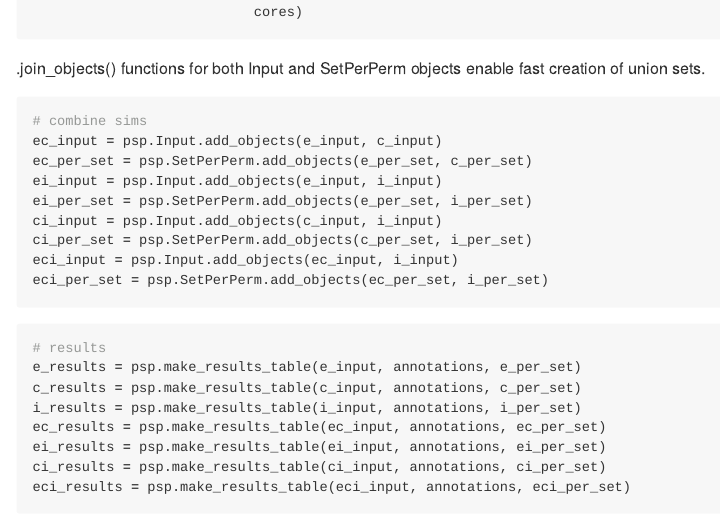
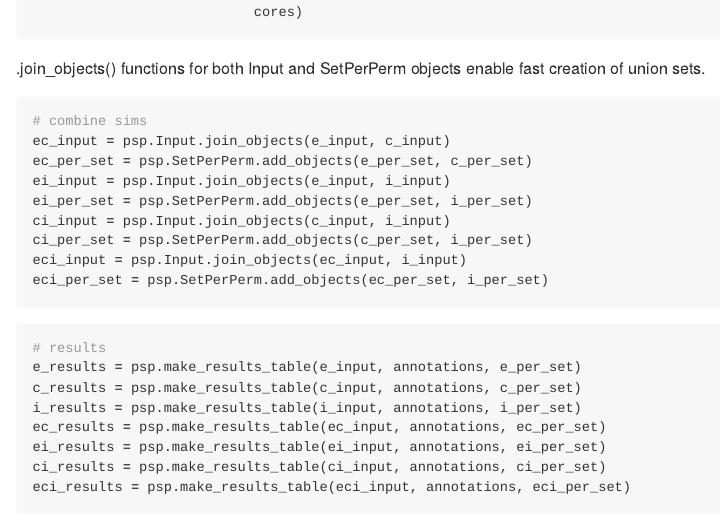
Before and after one commit to joshuamschmidt/PyPerm, an R Markdown document (README.Rmd): the page in a window 1100 px wide, from 1620 px down. The pictures show the output file README.md that the author committed with the source, drawn offline in the style of GitHub.

Commit message:
updated README re change in classmethod names

````diff
--- a/README.Rmd
+++ b/README.Rmd
@@ -79,13 +79,13 @@ i_per_set = psp.SetPerPerm(i_permutations,
 
 ```{python on screen combine, eval=F}
 # combine sims
-ec_input = psp.Input.add_objects(e_input, c_input)
+ec_input = psp.Input.join_objects(e_input, c_input)
 ec_per_set = psp.SetPerPerm.add_objects(e_per_set, c_per_set)
-ei_input = psp.Input.add_objects(e_input, i_input)
+ei_input = psp.Input.join_objects(e_input, i_input)
 ei_per_set = psp.SetPerPerm.add_objects(e_per_set, i_per_set)
-ci_input = psp.Input.add_objects(c_input, i_input)
+ci_input = psp.Input.join_objects(c_input, i_input)
 ci_per_set = psp.SetPerPerm.add_objects(c_per_set, i_per_set)
-eci_input = psp.Input.add_objects(ec_input, i_input)
+eci_input = psp.Input.join_objects(ec_input, i_input)
 eci_per_set = psp.SetPerPerm.add_objects(ec_per_set, i_per_set)
 
 ```
````
Also changed, not shown: README.md.
